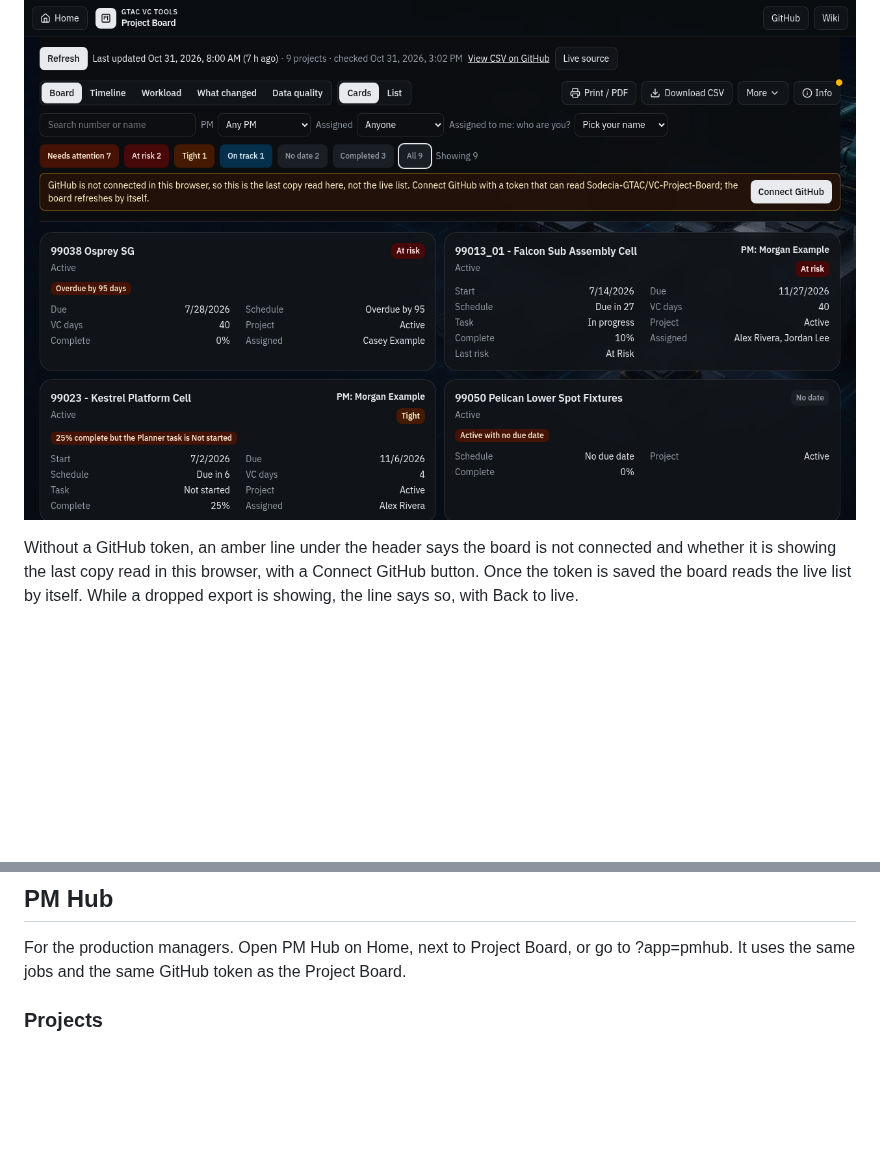
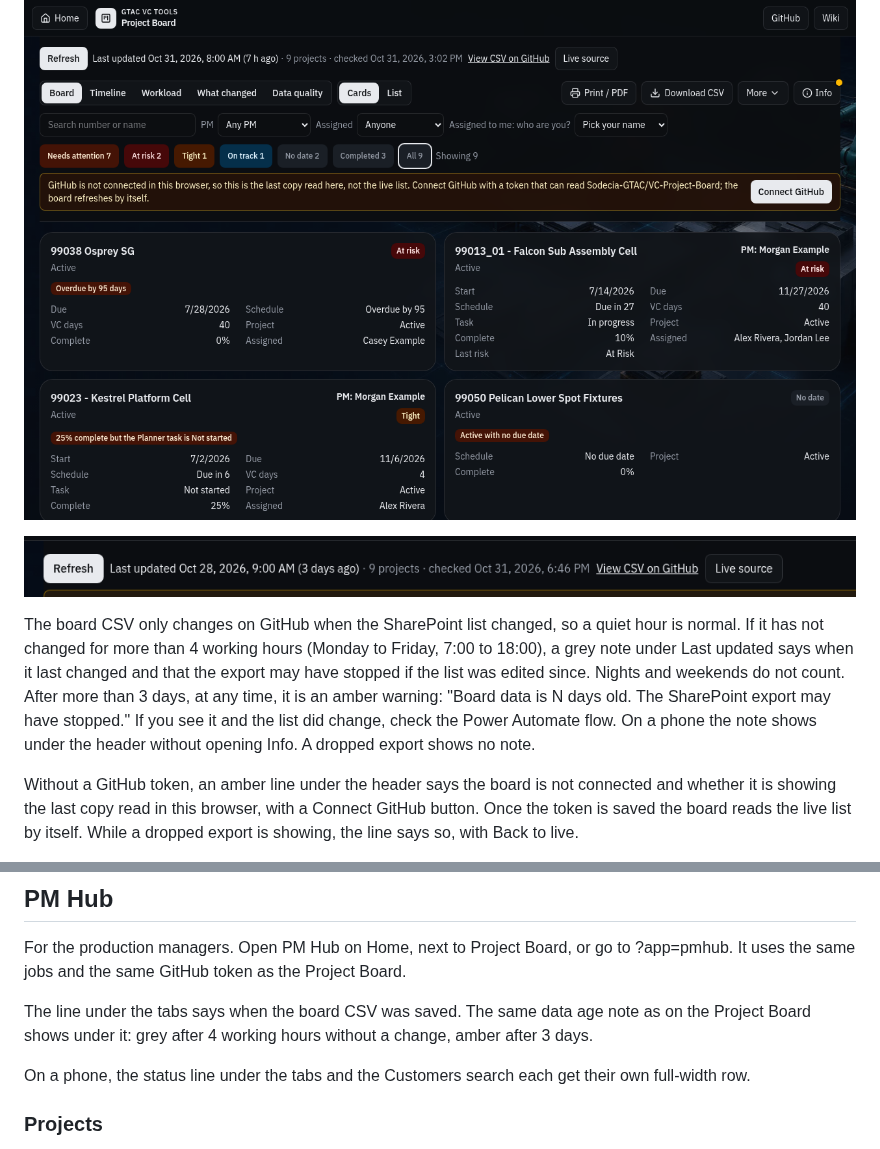
Before and after one commit to Sodecia-GTAC/wiki, a Markdown page: GTAC VC Tools/GTAC VC Tools.md, 2 parts joined by grey strips. Rendered like a GitHub page; pictures changed too: GTAC VC Tools/images/board-data-old.png (added); blank space fills up the shorter version.

```diff
--- a/GTAC VC Tools/GTAC VC Tools.md
+++ b/GTAC VC Tools/GTAC VC Tools.md
@@ -200,6 +200,10 @@ The board reads the VC_Project_Board list from the private VC-Project-Board repo
 
 ![Project Board without GitHub connected](./images/board-not-connected.png)
 
+![Project Board data age warning](./images/board-data-old.png)
+
+The board CSV only changes on GitHub when the SharePoint list changed, so a quiet hour is normal. If it has not changed for more than 4 working hours (Monday to Friday, 7:00 to 18:00), a grey note under Last updated says when it last changed and that the export may have stopped if the list was edited since. Nights and weekends do not count. After more than 3 days, at any time, it is an amber warning: "Board data is N days old. The SharePoint export may have stopped." If you see it and the list did change, check the Power Automate flow. On a phone the note shows under the header without opening Info. A dropped export shows no note.
+
 Without a GitHub token, an amber line under the header says the board is not connected and whether it is showing the last copy read in this browser, with a Connect GitHub button. Once the token is saved the board reads the live list by itself. While a dropped export is showing, the line says so, with Back to live.
 
 Search, PM, Assigned and Assigned to me narrow the jobs. The chips are Needs attention, At risk, Tight, On track, No date, Completed and All.
@@ -231,6 +235,10 @@ When the PM Hub customer list can be read, the panel also has a read-only Custom
 
 For the production managers. Open PM Hub on Home, next to Project Board, or go to ?app=pmhub. It uses the same jobs and the same GitHub token as the Project Board.
 
+The line under the tabs says when the board CSV was saved. The same data age note as on the Project Board shows under it: grey after 4 working hours without a change, amber after 3 days.
+
+On a phone, the status line under the tabs and the Customers search each get their own full-width row.
+
 ### Projects
 
 Jobs grouped by customer, with No customer set last. Each job shows its customer, status, PM, due date, days left or late, a small start-to-due bar with milestone markers, and the next milestone. Filter by PM, customer, search and status (Open, Overdue, Due soon, At risk, No date, Completed, All). Due soon can be 7, 14 or 30 days.
```
Also changed, not shown: other parts of GTAC VC Tools/GTAC VC Tools.md (+11 -1 lines), GTAC VC Tools/images/pmhub-customer-glance.png (added), GTAC VC Tools/images/pmhub-weekly-summary.png (added).
